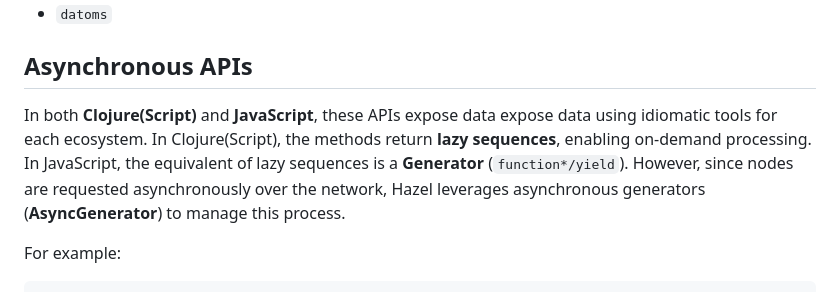
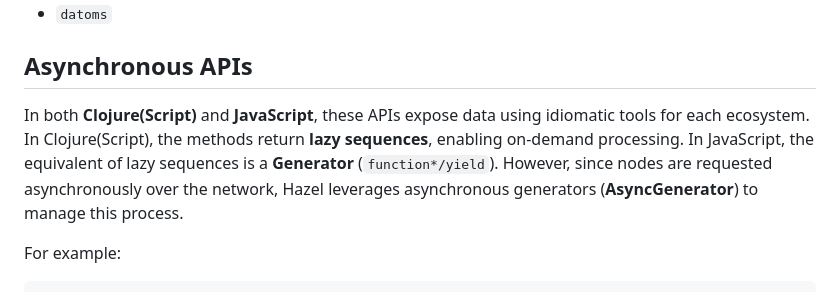
Before and after one commit to darkleaf/hazel, a Markdown page: README.md, the part around the change. Rendered like a GitHub page.

```diff
--- a/README.md
+++ b/README.md
@@ -73,7 +73,7 @@ DataScript database modifications rely on transactions, which are a central conc
 
 ## Asynchronous APIs
 
-In both **Clojure(Script)** and **JavaScript**, these APIs expose data expose data using idiomatic tools for each ecosystem. In Clojure(Script), the methods return **lazy sequences**, enabling on-demand processing. In JavaScript, the equivalent of lazy sequences is a **Generator** (`function*/yield`). However, since nodes are requested asynchronously over the network, Hazel leverages asynchronous generators (**AsyncGenerator**) to manage this process.
+In both **Clojure(Script)** and **JavaScript**, these APIs expose data using idiomatic tools for each ecosystem. In Clojure(Script), the methods return **lazy sequences**, enabling on-demand processing. In JavaScript, the equivalent of lazy sequences is a **Generator** (`function*/yield`). However, since nodes are requested asynchronously over the network, Hazel leverages asynchronous generators (**AsyncGenerator**) to manage this process.
 
 For example:
 
```
